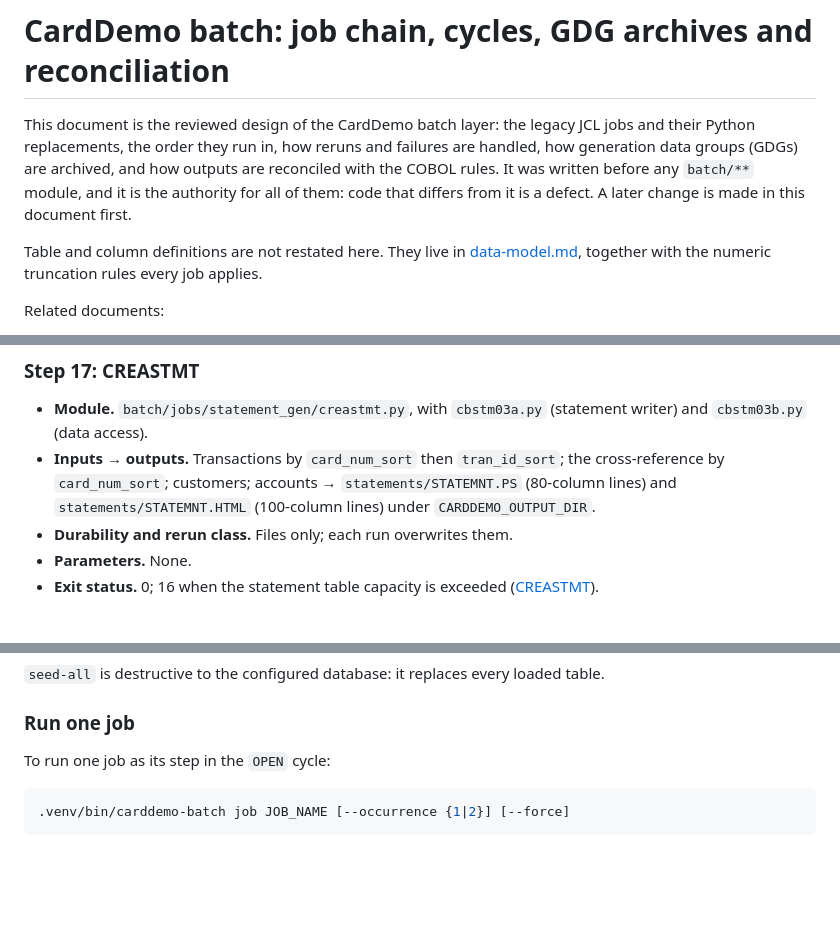
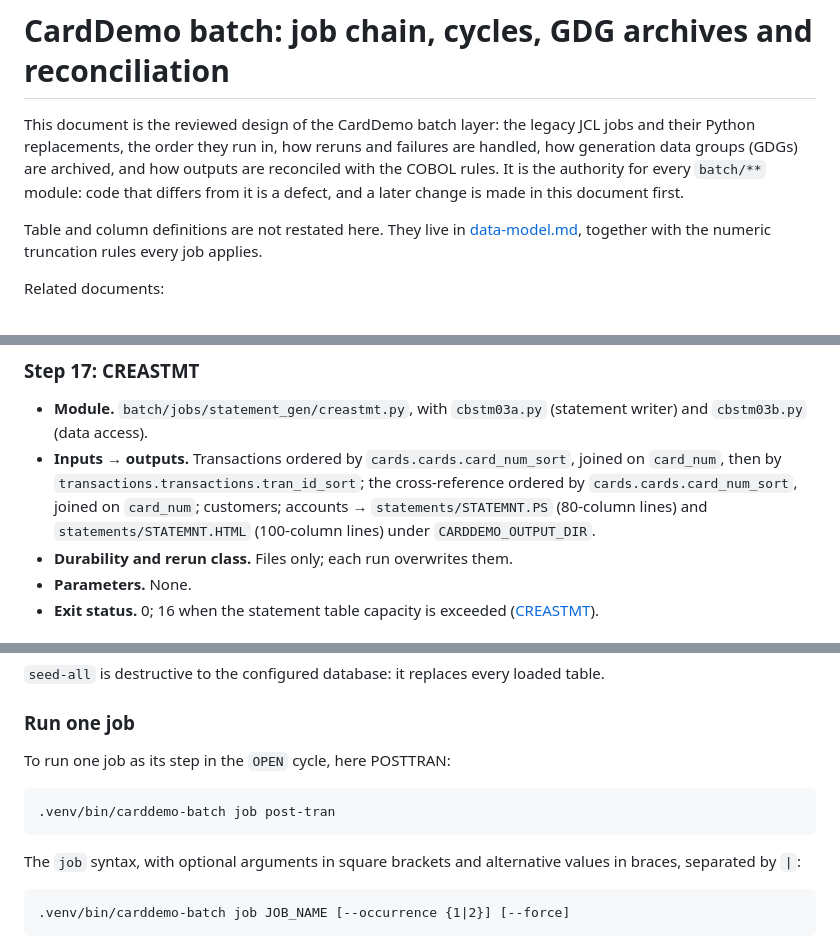
Before and after one commit to manojggit/Blitzy-Workspace, a Markdown page: docs/batch.md, 3 parts joined by grey strips. Rendered like a GitHub page; blank space fills up the shorter version.

Commit message:
Make batch.md command samples runnable and qualify its references
docs/batch.md:
- State the document's authority over every batch/** module without the
  historical "written before" claim.
- Give the CREASTMT inputs their full sort-key sources:
  cards.cards.card_num_sort, joined on card_num, then
  transactions.transactions.tran_id_sort.
- Replace the run-all and job usage synopses in bash blocks with runnable
  examples (run-all, job post-tran), and move the synopses to text blocks
  that explain the bracket, brace and | notation.
- Add a runnable example for re-running step 6 with
  job tran-backup --occurrence 1 --force, and note that each TRANBKP run
  archives transactions and then empties the table.
- Name the settings class by its module path, batch.config.BatchSettings.

````diff
--- a/docs/batch.md
+++ b/docs/batch.md
@@ -2,9 +2,9 @@
 
 This document is the reviewed design of the CardDemo batch layer: the legacy JCL jobs and their
 Python replacements, the order they run in, how reruns and failures are handled, how generation
-data groups (GDGs) are archived, and how outputs are reconciled with the COBOL rules. It was
-written before any `batch/**` module, and it is the authority for all of them: code that differs
-from it is a defect. A later change is made in this document first.
+data groups (GDGs) are archived, and how outputs are reconciled with the COBOL rules. It is the
+authority for every `batch/**` module: code that differs from it is a defect, and a later change
+is made in this document first.
 
 Table and column definitions are not restated here. They live in [data-model.md](data-model.md),
 together with the numeric truncation rules every job applies.
@@ -286,9 +286,11 @@ framing and decoding are in [data-model.md](data-model.md#loader-decoding).
 
 - **Module.** `batch/jobs/statement_gen/creastmt.py`, with `cbstm03a.py` (statement writer) and
     `cbstm03b.py` (data access).
-- **Inputs → outputs.** Transactions by `card_num_sort` then `tran_id_sort`; the cross-reference
-    by `card_num_sort`; customers; accounts → `statements/STATEMNT.PS` (80-column lines) and
-    `statements/STATEMNT.HTML` (100-column lines) under `CARDDEMO_OUTPUT_DIR`.
+- **Inputs → outputs.** Transactions ordered by `cards.cards.card_num_sort`, joined on `card_num`,
+    then by `transactions.transactions.tran_id_sort`; the cross-reference ordered by
+    `cards.cards.card_num_sort`, joined on `card_num`; customers; accounts →
+    `statements/STATEMNT.PS` (80-column lines) and `statements/STATEMNT.HTML` (100-column lines)
+    under `CARDDEMO_OUTPUT_DIR`.
 - **Durability and rerun class.** Files only; each run overwrites them.
 - **Parameters.** None.
 - **Exit status.** 0; 16 when the statement table capacity is exceeded
@@ -831,9 +839,16 @@ To abandon any `OPEN` cycle and run the loaders of steps 1–5 and 7–12 in a n
 
 ### Run one job
 
-To run one job as its step in the `OPEN` cycle:
+To run one job as its step in the `OPEN` cycle, here POSTTRAN:
 
 ```bash
+.venv/bin/carddemo-batch job post-tran
+```
+
+The `job` syntax, with optional arguments in square brackets and alternative values in braces,
+separated by `|`:
+
+```text
 .venv/bin/carddemo-batch job JOB_NAME [--occurrence {1|2}] [--force]
 ```
 
````
Also changed, not shown: other parts of docs/batch.md (+16 -1 lines).
